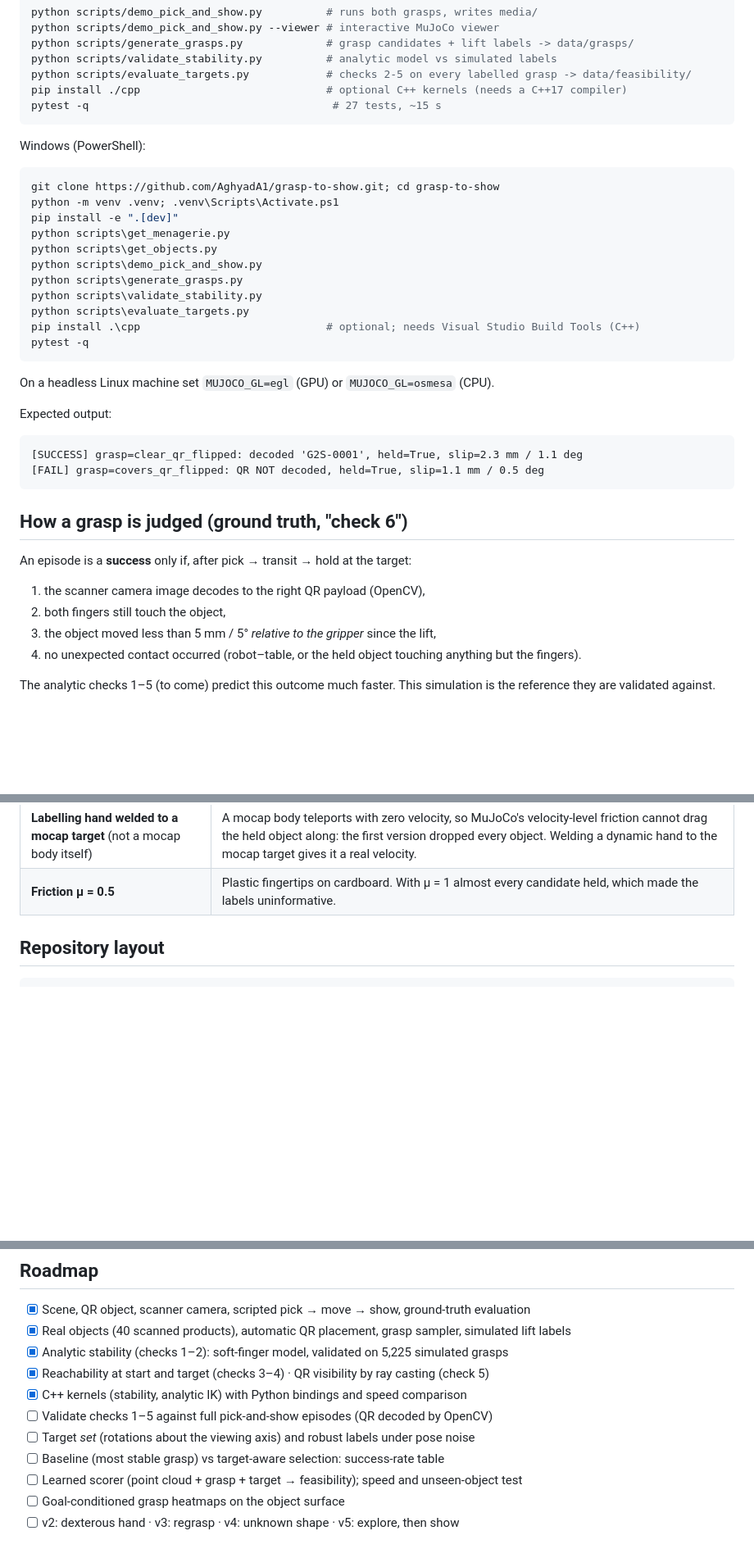
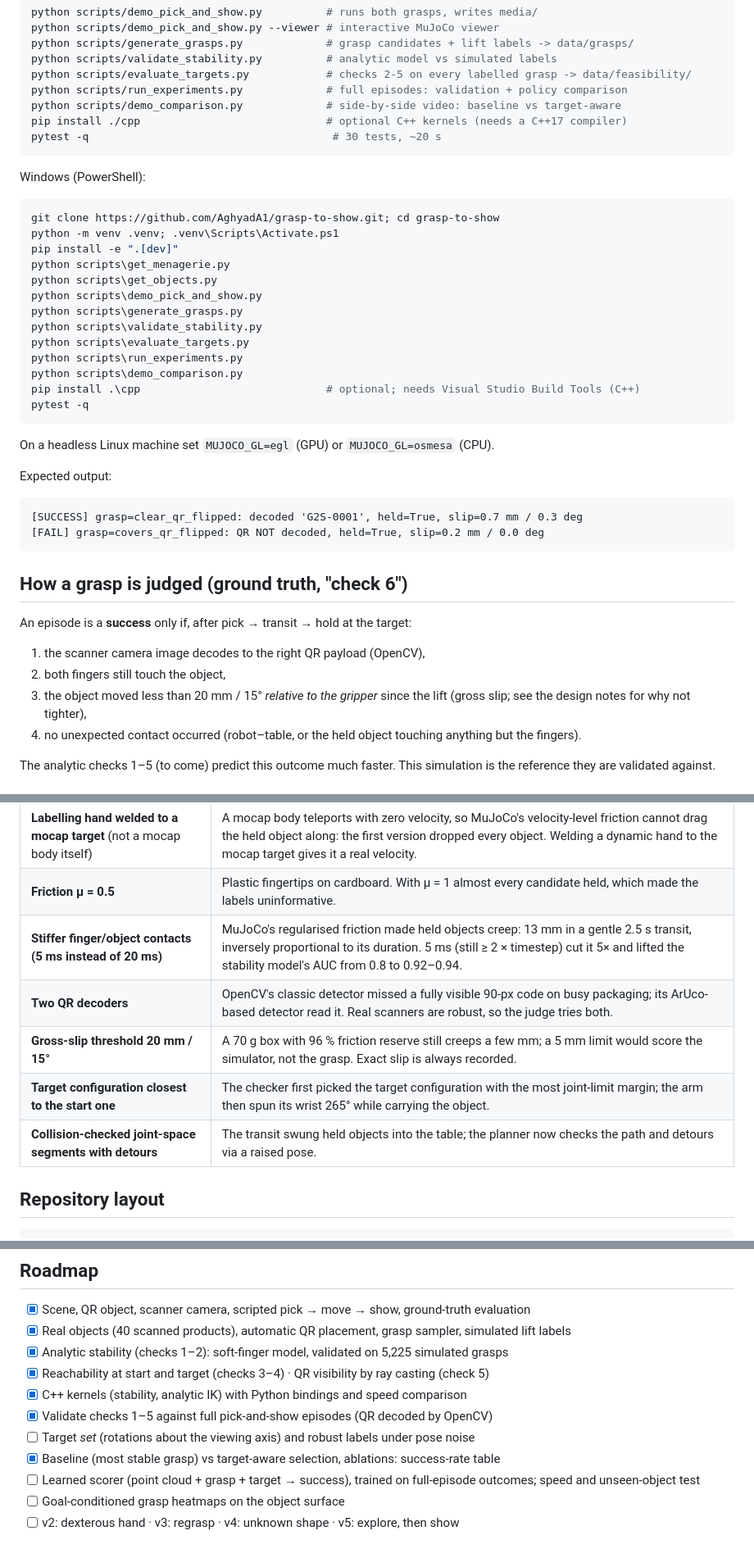
Before and after one commit to AghyadA1/grasp-to-show, a Markdown page: README.md, 3 parts joined by grey strips. Shown at 82% size. Rendered like a GitHub page; blank space fills up the shorter version.

````diff
--- a/README.md
+++ b/README.md
@@ -41,8 +45,10 @@ python scripts/demo_pick_and_show.py --viewer # interactive MuJoCo viewer
 python scripts/generate_grasps.py             # grasp candidates + lift labels -> data/grasps/
 python scripts/validate_stability.py          # analytic model vs simulated labels
 python scripts/evaluate_targets.py            # checks 2-5 on every labelled grasp -> data/feasibility/
+python scripts/run_experiments.py             # full episodes: validation + policy comparison
+python scripts/demo_comparison.py             # side-by-side video: baseline vs target-aware
 pip install ./cpp                             # optional C++ kernels (needs a C++17 compiler)
-pytest -q                                      # 27 tests, ~15 s
+pytest -q                                      # 30 tests, ~20 s
 ```
 
 Windows (PowerShell):
@@ -57,6 +63,8 @@ python scripts\demo_pick_and_show.py
 python scripts\generate_grasps.py
 python scripts\validate_stability.py
 python scripts\evaluate_targets.py
+python scripts\run_experiments.py
+python scripts\demo_comparison.py
 pip install .\cpp                             # optional; needs Visual Studio Build Tools (C++)
 pytest -q
 ```
@@ -66,8 +74,8 @@ On a headless Linux machine set `MUJOCO_GL=egl` (GPU) or `MUJOCO_GL=osmesa` (CPU
 Expected output:
 
 ```
-[SUCCESS] grasp=clear_qr_flipped: decoded 'G2S-0001', held=True, slip=2.3 mm / 1.1 deg
-[FAIL] grasp=covers_qr_flipped: QR NOT decoded, held=True, slip=1.1 mm / 0.5 deg
+[SUCCESS] grasp=clear_qr_flipped: decoded 'G2S-0001', held=True, slip=0.7 mm / 0.3 deg
+[FAIL] grasp=covers_qr_flipped: QR NOT decoded, held=True, slip=0.2 mm / 0.0 deg
 ```
 
 ## How a grasp is judged (ground truth, "check 6")
@@ -76,7 +84,8 @@ An episode is a **success** only if, after pick → transit → hold at the targ
 
 1. the scanner camera image decodes to the right QR payload (OpenCV),
 2. both fingers still touch the object,
-3. the object moved less than 5 mm / 5° *relative to the gripper* since the lift,
+3. the object moved less than 20 mm / 15° *relative to the gripper* since the lift (gross slip; see
+   the design notes for why not tighter),
 4. no unexpected contact occurred (robot–table, or the held object touching anything but the fingers).
 
 The analytic checks 1–5 (to come) predict this outcome much faster. This simulation is the
@@ -210,6 +261,11 @@ in a robot: a dependency-free C++ core that can run inside a controller.
 | **QR patch as a separate visual geom (group 1)** | Lets the visibility check ray-cast against the label alone. |
 | **Labelling hand welded to a mocap target** (not a mocap body itself) | A mocap body teleports with zero velocity, so MuJoCo's velocity-level friction cannot drag the held object along: the first version dropped every object. Welding a dynamic hand to the mocap target gives it a real velocity. |
 | **Friction μ = 0.5** | Plastic fingertips on cardboard. With μ = 1 almost every candidate held, which made the labels uninformative. |
+| **Stiffer finger/object contacts (5 ms instead of 20 ms)** | MuJoCo's regularised friction made held objects creep: 13 mm in a gentle 2.5 s transit, inversely proportional to its duration. 5 ms (still ≥ 2 × timestep) cut it 5× and lifted the stability model's AUC from 0.8 to 0.92–0.94. |
+| **Two QR decoders** | OpenCV's classic detector missed a fully visible 90-px code on busy packaging; its ArUco-based detector read it. Real scanners are robust, so the judge tries both. |
+| **Gross-slip threshold 20 mm / 15°** | A 70 g box with 96 % friction reserve still creeps a few mm; a 5 mm limit would score the simulator, not the grasp. Exact slip is always recorded. |
+| **Target configuration closest to the start one** | The checker first picked the target configuration with the most joint-limit margin; the arm then spun its wrist 265° while carrying the object. |
+| **Collision-checked joint-space segments with detours** | The transit swung held objects into the table; the planner now checks the path and detours via a raised pose. |
 
 ## Repository layout
 
@@ -253,10 +310,10 @@ why the choice of grasp at the start fixes the arm configuration at the target.
 - [x] Analytic stability (checks 1–2): soft-finger model, validated on 5,225 simulated grasps
 - [x] Reachability at start and target (checks 3–4) · QR visibility by ray casting (check 5)
 - [x] C++ kernels (stability, analytic IK) with Python bindings and speed comparison
-- [ ] Validate checks 1–5 against full pick-and-show episodes (QR decoded by OpenCV)
+- [x] Validate checks 1–5 against full pick-and-show episodes (QR decoded by OpenCV)
 - [ ] Target *set* (rotations about the viewing axis) and robust labels under pose noise
-- [ ] Baseline (most stable grasp) vs target-aware selection: success-rate table
-- [ ] Learned scorer (point cloud + grasp + target → feasibility); speed and unseen-object test
+- [x] Baseline (most stable grasp) vs target-aware selection, ablations: success-rate table
+- [ ] Learned scorer (point cloud + grasp + target → success), trained on full-episode outcomes; speed and unseen-object test
 - [ ] Goal-conditioned grasp heatmaps on the object surface
 - [ ] v2: dexterous hand · v3: regrasp · v4: unknown shape · v5: explore, then show
 
````
Also changed, not shown: other parts of README.md (+70 -23 lines), docs/physics.md (+22 -12 lines), media/policy_comparison.png (added), media/stability_validation.png, 11 other files.
